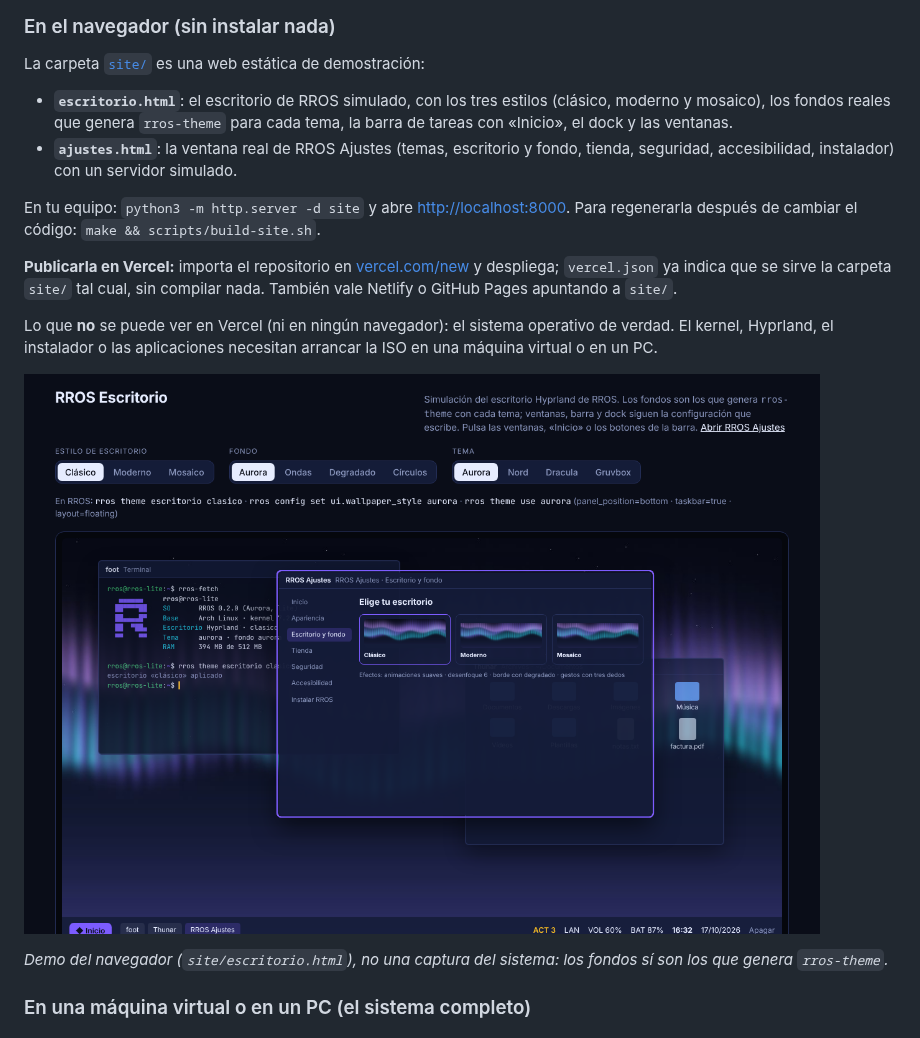
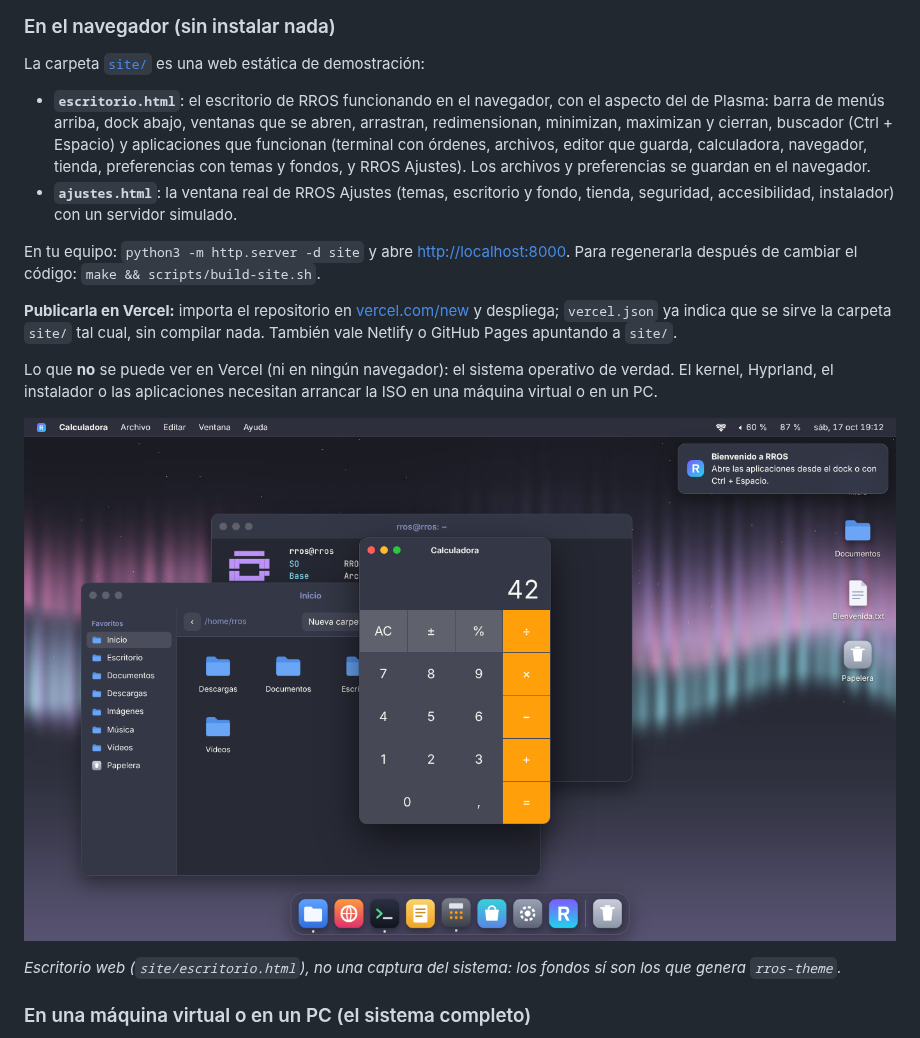
Before and after one commit to raulramalf/RROS, a Markdown page: README.md, the part around the change. GitHub-like rendering; pictures changed too: docs/img/rros-escritorio-demo.png.

```diff
--- a/README.md
+++ b/README.md
@@ -19,7 +19,7 @@ Sistema operativo ligero y muy personalizable sobre **Arch Linux**, con el escri
 ### En el navegador (sin instalar nada)
 La carpeta [`site/`](site/) es una web estática de demostración:
 
-- **`escritorio.html`**: el escritorio de RROS simulado, con los tres estilos (clásico, moderno y mosaico), los fondos reales que genera `rros-theme` para cada tema, la barra de tareas con «Inicio», el dock y las ventanas.
+- **`escritorio.html`**: el escritorio de RROS funcionando en el navegador, con el aspecto del de Plasma: barra de menús arriba, dock abajo, ventanas que se abren, arrastran, redimensionan, minimizan, maximizan y cierran, buscador (Ctrl + Espacio) y aplicaciones que funcionan (terminal con órdenes, archivos, editor que guarda, calculadora, navegador, tienda, preferencias con temas y fondos, y RROS Ajustes). Los archivos y preferencias se guardan en el navegador.
 - **`ajustes.html`**: la ventana real de RROS Ajustes (temas, escritorio y fondo, tienda, seguridad, accesibilidad, instalador) con un servidor simulado.
 
 En tu equipo: `python3 -m http.server -d site` y abre <http://localhost:8000>. Para regenerarla después de cambiar el código: `make && scripts/build-site.sh`.
@@ -30,7 +30,7 @@ Lo que **no** se puede ver en Vercel (ni en ningún navegador): el sistema opera
 
 ![Demo del escritorio en el navegador: estilo clásico con el fondo aurora, terminal, archivos y RROS Ajustes](docs/img/rros-escritorio-demo.png)
 
-*Demo del navegador (`site/escritorio.html`), no una captura del sistema: los fondos sí son los que genera `rros-theme`.*
+*Escritorio web (`site/escritorio.html`), no una captura del sistema: los fondos sí son los que genera `rros-theme`.*
 
 ### En una máquina virtual o en un PC (el sistema completo)
 La ISO de Arch la construye GitHub Actions: pestaña *Actions* → workflow **Arch** → *Run workflow* (o `[iso-arch]` en el mensaje de un commit). Al terminar, descarga el artefacto `rros-arch-lite-iso`. Arranca en QEMU, VirtualBox o GNOME Boxes, o grábala en una memoria USB para un PC (hay que desactivar Secure Boot). También se construye en un Arch con `scripts/build-iso-arch.sh lite`. Más en [docs/TRY.md](docs/TRY.md) y [docs/PROBAR-EN-PC.md](docs/PROBAR-EN-PC.md).
```
Also changed, not shown: 2 other files.
